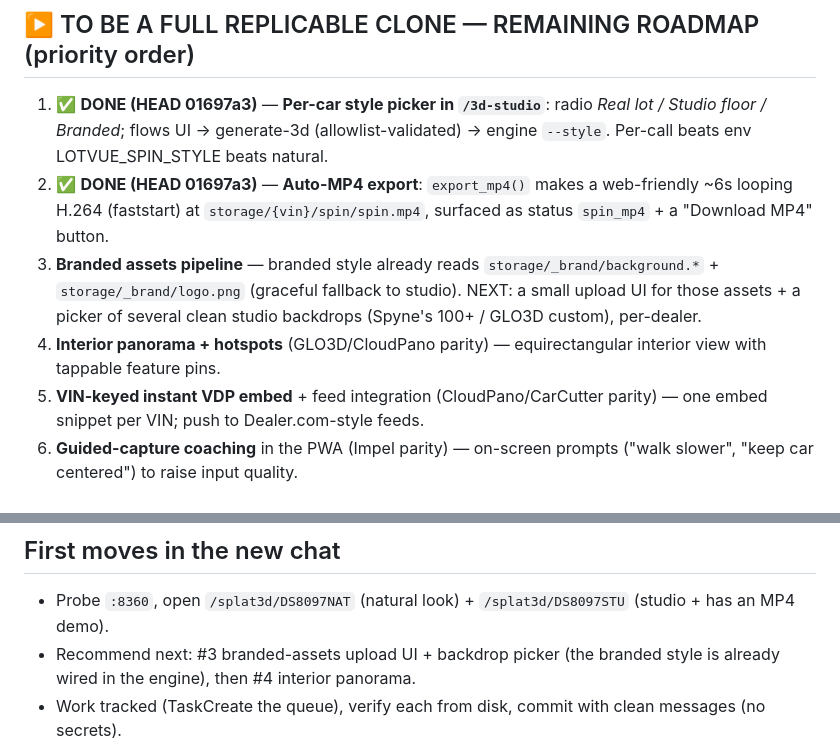
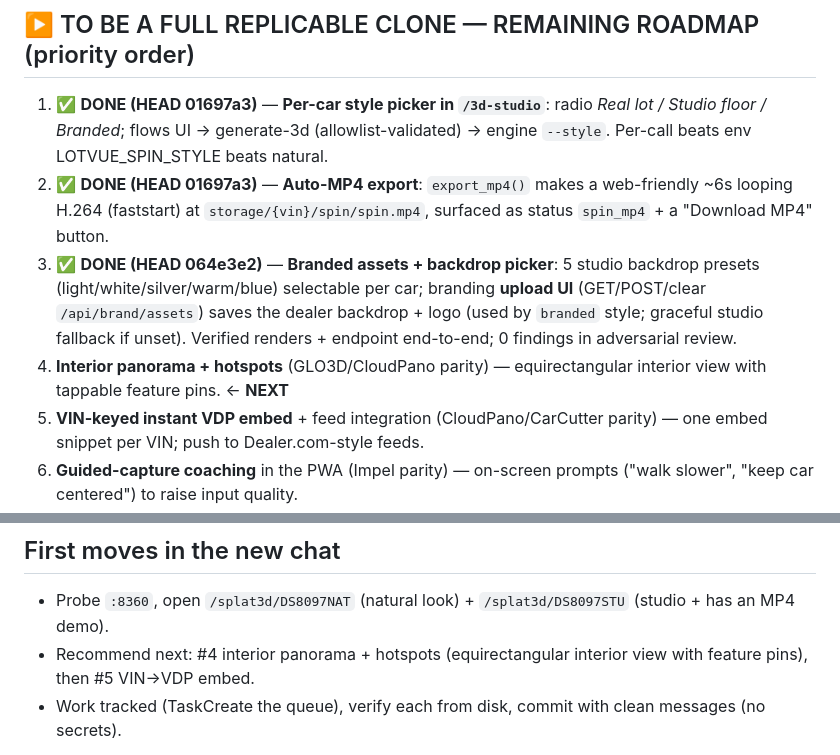
Before and after one commit to abuz8studios-ship-it/car-360-viewer, a Markdown page: RESUME_PROMPT.md, 2 parts joined by grey strips. Drawn GitHub-style.

Commit message:
docs: mark roadmap #3 (backdrops + branding upload) done; next = interior panorama
Co-Authored-By: Claude Opus 4.8 <noreply@anthropic.com>

```diff
--- a/RESUME_PROMPT.md
+++ b/RESUME_PROMPT.md
@@ -123,8 +123,8 @@ rely on true volumetric 3D for everyday inventory; the *stabilized turntable* is
 
 1. ✅ **DONE (HEAD 01697a3)** — **Per-car style picker in `/3d-studio`**: radio *Real lot / Studio floor / Branded*; flows UI → generate-3d (allowlist-validated) → engine `--style`. Per-call beats env LOTVUE_SPIN_STYLE beats natural.
 2. ✅ **DONE (HEAD 01697a3)** — **Auto-MP4 export**: `export_mp4()` makes a web-friendly ~6s looping H.264 (faststart) at `storage/{vin}/spin/spin.mp4`, surfaced as status `spin_mp4` + a "Download MP4" button.
-3. **Branded assets pipeline** — branded style already reads `storage/_brand/background.*` + `storage/_brand/logo.png` (graceful fallback to studio). NEXT: a small upload UI for those assets + a picker of several clean studio backdrops (Spyne's 100+ / GLO3D custom), per-dealer.
-4. **Interior panorama + hotspots** (GLO3D/CloudPano parity) — equirectangular interior view with tappable feature pins.
+3. ✅ **DONE (HEAD 064e3e2)** — **Branded assets + backdrop picker**: 5 studio backdrop presets (light/white/silver/warm/blue) selectable per car; branding **upload UI** (GET/POST/clear `/api/brand/assets`) saves the dealer backdrop + logo (used by `branded` style; graceful studio fallback if unset). Verified renders + endpoint end-to-end; 0 findings in adversarial review.
+4. **Interior panorama + hotspots** (GLO3D/CloudPano parity) — equirectangular interior view with tappable feature pins. ← **NEXT**
 5. **VIN-keyed instant VDP embed** + feed integration (CloudPano/CarCutter parity) — one embed snippet per VIN; push to Dealer.com-style feeds.
 6. **Guided-capture coaching** in the PWA (Impel parity) — on-screen prompts ("walk slower", "keep car centered") to raise input quality.
 7. **Optional AI frame interpolation/upscale** for very short clips — smoother spins from sparse input; sharpen pass last.
@@ -133,7 +133,7 @@ rely on true volumetric 3D for everyday inventory; the *stabilized turntable* is
 
 ## First moves in the new chat
 - Probe `:8360`, open `/splat3d/DS8097NAT` (natural look) + `/splat3d/DS8097STU` (studio + has an MP4 demo).
-- Recommend next: #3 branded-assets upload UI + backdrop picker (the branded style is already wired in the engine), then #4 interior panorama.
+- Recommend next: #4 interior panorama + hotspots (equirectangular interior view with feature pins), then #5 VIN→VDP embed.
 - Work tracked (TaskCreate the queue), verify each from disk, commit with clean messages (no secrets).
 
 *Sources for the research above:* GLO3D (glo3d.com, glo3d.net/pricing), Spyne (spyne.ai/features/car-360-spin, /360-car-photography), CloudPano (auto.cloudpano.com, blog.cloudpano.com), CarCutter (carcutter.com/360-spin, /resources/what-is-a-360-car-spin), Impel (impel.ai/360-walkarounds).
```
